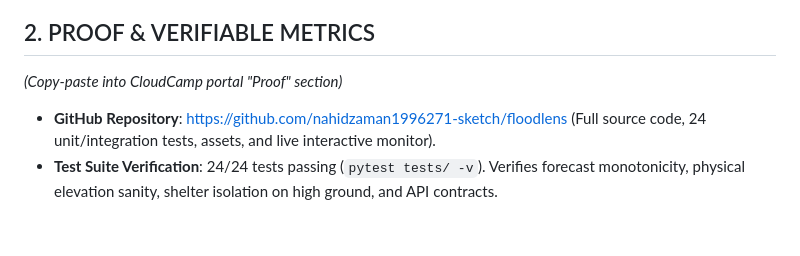
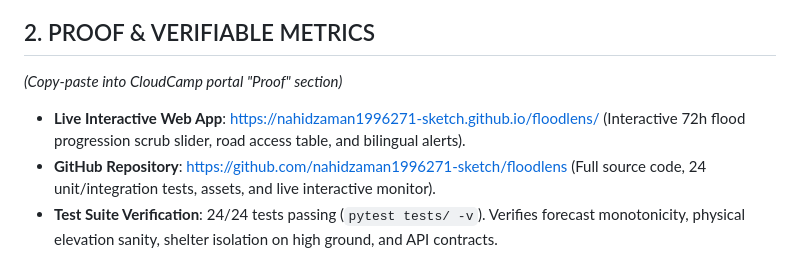
Before and after one commit to nahidzaman1996271-sketch/floodlens, a Markdown page: SUBMISSION_DRAFT.md, the part around the change. Rendered like a GitHub page; blank space fills up the shorter version.

Commit message:
docs: add Live Interactive Web App URL and badge

```diff
--- a/SUBMISSION_DRAFT.md
+++ b/SUBMISSION_DRAFT.md
@@ -29,6 +29,7 @@ A fully functional, end-to-end prototype tested with 24 passing integration test
 ## 2. PROOF & VERIFIABLE METRICS
 *(Copy-paste into CloudCamp portal "Proof" section)*
 
+* **Live Interactive Web App**: https://nahidzaman1996271-sketch.github.io/floodlens/ (Interactive 72h flood progression scrub slider, road access table, and bilingual alerts).
 * **GitHub Repository**: https://github.com/nahidzaman1996271-sketch/floodlens (Full source code, 24 unit/integration tests, assets, and live interactive monitor).
 * **Test Suite Verification**: 24/24 tests passing (`pytest tests/ -v`). Verifies forecast monotonicity, physical elevation sanity, shelter isolation on high ground, and API contracts.
 * **Concrete Impact Figures (from `results/prediction_export.json`)**:
```
Also changed, not shown: README.md (+3 -0 lines).
